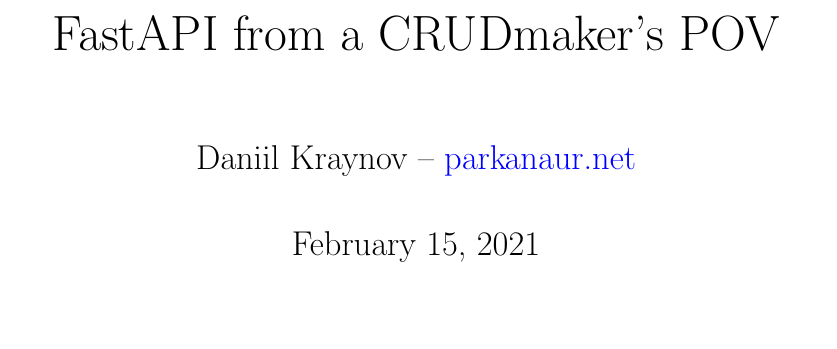
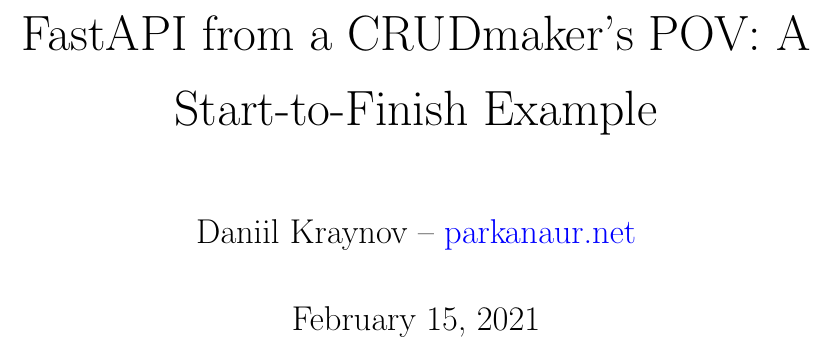
Before and after one commit to parkanaur/fastapi-notes, a LaTeX document (better-fastapi-tutor.tex): part of page 1 of 6, cut so that both start at the same text, the shorter picture padded with empty space. Compiled offline with pdfLaTeX.

Commit message:
test credentials, change title

```diff
--- a/better-fastapi-tutor.tex
+++ b/better-fastapi-tutor.tex
@@ -9,7 +9,7 @@
 \usepackage{listings}
 \usepackage{ulem}
 
-\title{FastAPI from a CRUDmaker's POV}
+\title{FastAPI from a CRUDmaker's POV: A Start-to-Finish Example}
 \author{Daniil Kraynov -- \href{https://parkanaur.net}{parkanaur.net}}
 
 \hypersetup{colorlinks=true, urlcolor=blue}
```
Also changed, not shown: better-fastapi-tutor.pdf.
